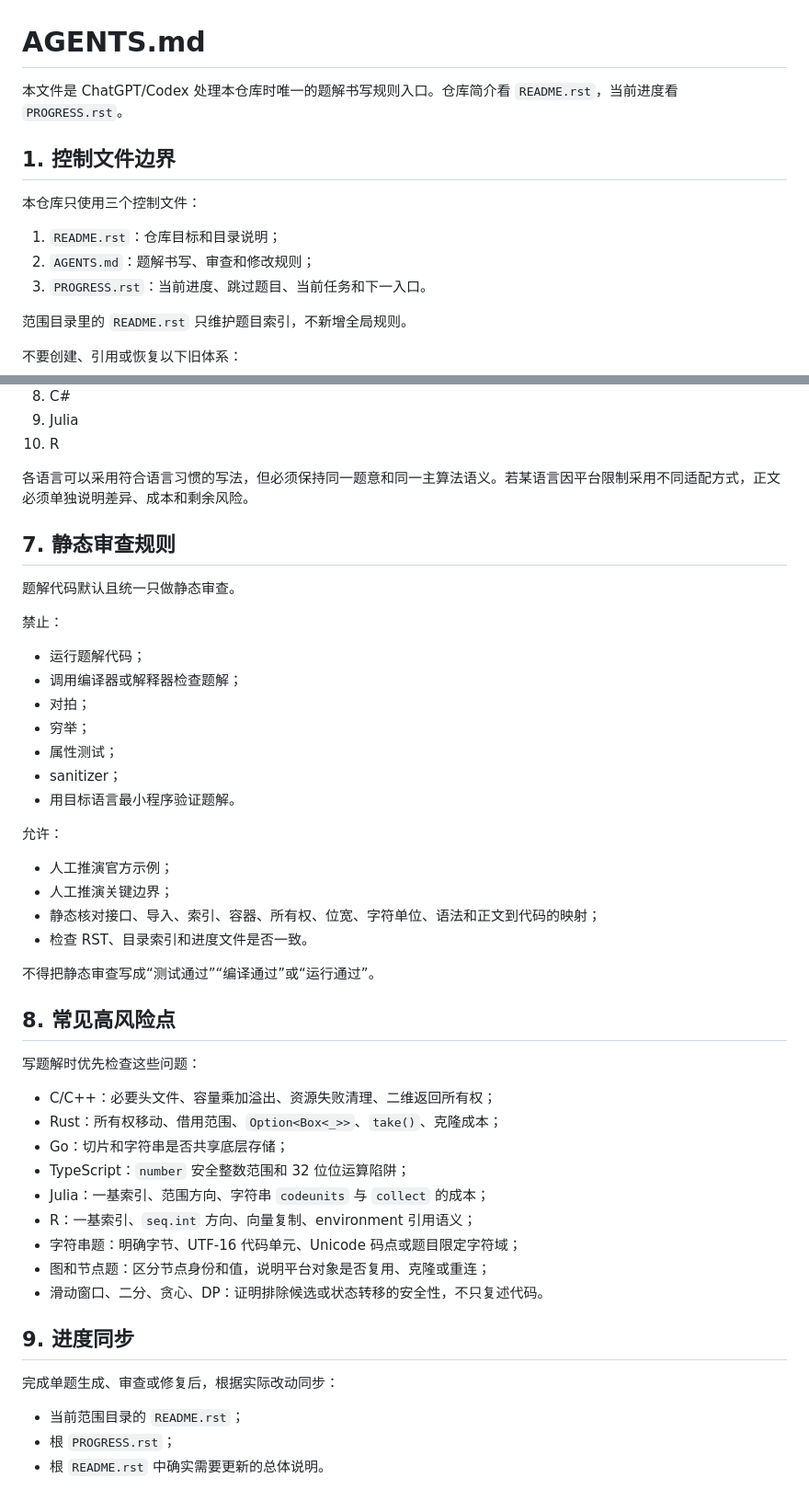
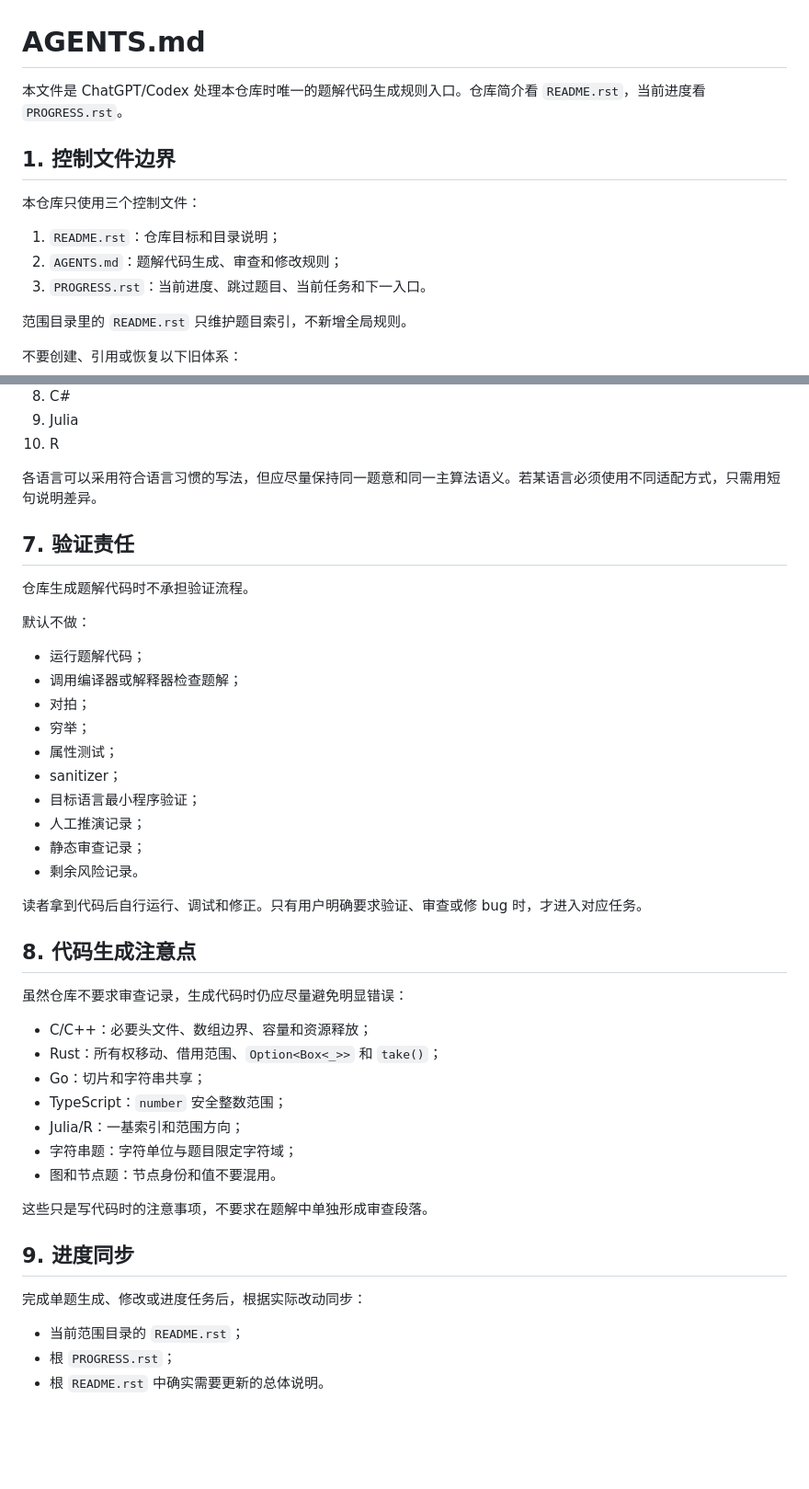
Before and after one commit to cxy-251/LeetCodeRST, a Markdown page: AGENTS.md, 2 parts joined by grey strips. Shown at 92% size. Rendered like a GitHub page; blank space fills up the shorter version.

Commit message:
docs: make agent rules code-first

```diff
--- a/AGENTS.md
+++ b/AGENTS.md
@@ -1,13 +1,13 @@
 # AGENTS.md
 
-本文件是 ChatGPT/Codex 处理本仓库时唯一的题解书写规则入口。仓库简介看 `README.rst`，当前进度看 `PROGRESS.rst`。
+本文件是 ChatGPT/Codex 处理本仓库时唯一的题解代码生成规则入口。仓库简介看 `README.rst`，当前进度看 `PROGRESS.rst`。
 
 ## 1. 控制文件边界
 
 本仓库只使用三个控制文件：
 
 1. `README.rst`：仓库目标和目录说明；
-2. `AGENTS.md`：题解书写、审查和修改规则；
+2. `AGENTS.md`：题解代码生成、审查和修改规则；
 3. `PROGRESS.rst`：当前进度、跳过题目、当前任务和下一入口。
 
 范围目录里的 `README.rst` 只维护题目索引，不新增全局规则。
@@ -101,13 +104,13 @@ Premium、Database、Shell 或暂时无法可靠确认题面的题目，只在 `
 9. Julia
 10. R
 
-各语言可以采用符合语言习惯的写法，但必须保持同一题意和同一主算法语义。若某语言因平台限制采用不同适配方式，正文必须单独说明差异、成本和剩余风险。
+各语言可以采用符合语言习惯的写法，但应尽量保持同一题意和同一主算法语义。若某语言必须使用不同适配方式，只需用短句说明差异。
 
-## 7. 静态审查规则
+## 7. 验证责任
 
-题解代码默认且统一只做静态审查。
+仓库生成题解代码时不承担验证流程。
 
-禁止：
+默认不做：
 
 - 运行题解代码；
 - 调用编译器或解释器检查题解；
@@ -115,34 +118,30 @@ Premium、Database、Shell 或暂时无法可靠确认题面的题目，只在 `
 - 穷举；
 - 属性测试；
 - sanitizer；
-- 用目标语言最小程序验证题解。
+- 目标语言最小程序验证；
+- 人工推演记录；
+- 静态审查记录；
+- 剩余风险记录。
 
-允许：
+读者拿到代码后自行运行、调试和修正。只有用户明确要求验证、审查或修 bug 时，才进入对应任务。
 
-- 人工推演官方示例；
-- 人工推演关键边界；
-- 静态核对接口、导入、索引、容器、所有权、位宽、字符单位、语法和正文到代码的映射；
-- 检查 RST、目录索引和进度文件是否一致。
+## 8. 代码生成注意点
 
-不得把静态审查写成“测试通过”“编译通过”或“运行通过”。
+虽然仓库不要求审查记录，生成代码时仍应尽量避免明显错误：
 
-## 8. 常见高风险点
+- C/C++：必要头文件、数组边界、容量和资源释放；
+- Rust：所有权移动、借用范围、`Option<Box<_>>` 和 `take()`；
+- Go：切片和字符串共享；
+- TypeScript：`number` 安全整数范围；
+- Julia/R：一基索引和范围方向；
+- 字符串题：字符单位与题目限定字符域；
+- 图和节点题：节点身份和值不要混用。
 
-写题解时优先检查这些问题：
-
-- C/C++：必要头文件、容量乘加溢出、资源失败清理、二维返回所有权；
-- Rust：所有权移动、借用范围、`Option<Box<_>>`、`take()`、克隆成本；
-- Go：切片和字符串是否共享底层存储；
-- TypeScript：`number` 安全整数范围和 32 位位运算陷阱；
-- Julia：一基索引、范围方向、字符串 `codeunits` 与 `collect` 的成本；
-- R：一基索引、`seq.int` 方向、向量复制、environment 引用语义；
-- 字符串题：明确字节、UTF-16 代码单元、Unicode 码点或题目限定字符域；
-- 图和节点题：区分节点身份和值，说明平台对象是否复用、克隆或重连；
-- 滑动窗口、二分、贪心、DP：证明排除候选或状态转移的安全性，不只复述代码。
+这些只是写代码时的注意事项，不要求在题解中单独形成审查段落。
 
 ## 9. 进度同步
 
-完成单题生成、审查或修复后，根据实际改动同步：
+完成单题生成、修改或进度任务后，根据实际改动同步：
 
 - 当前范围目录的 `README.rst`；
 - 根 `PROGRESS.rst`；
```
Also changed, not shown: other parts of AGENTS.md (+23 -20 lines).
